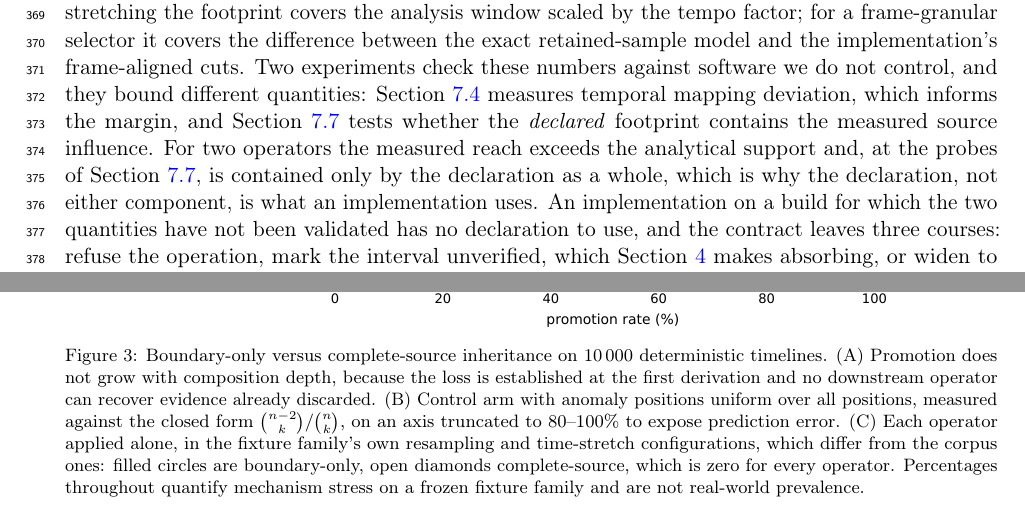
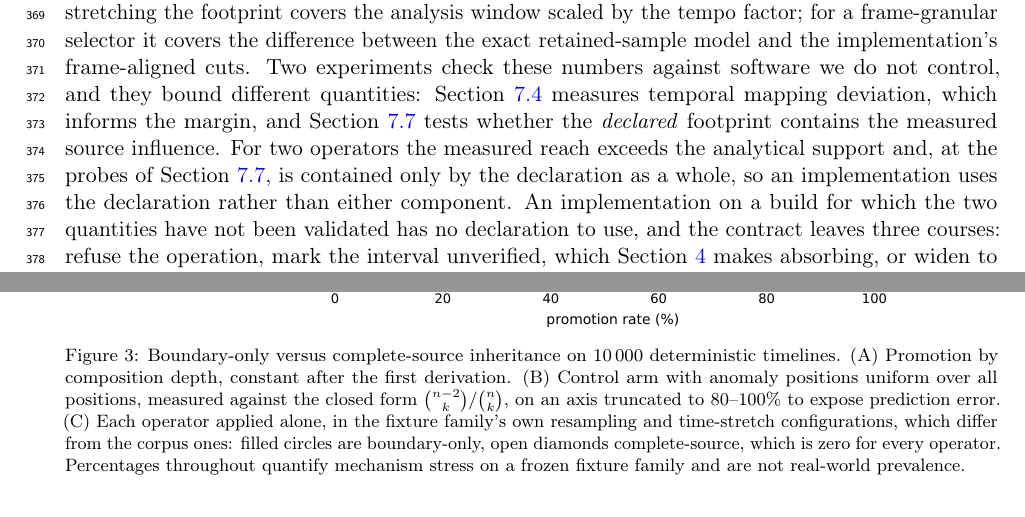
Before and after one commit to 1D-Coda/em-audio, a LaTeX paper (paper/manuscript.tex): two parts of pages 12 and 19 of 36, joined at a grey line, cut so that both start at the same text. Compiled offline with pdfLaTeX.

Commit message:
Vary repeated phrases between Discussion, Conclusion and captions; fewer connectors

```diff
--- a/paper/manuscript.tex
+++ b/paper/manuscript.tex
@@ -778,8 +778,7 @@ Section~\ref{sec:res-containment} tests whether the \emph{declared}
 footprint contains the measured source influence. For two operators the
 measured reach exceeds the analytical support and, at the probes of
 Section~\ref{sec:res-containment}, is contained only by the declaration as a
-whole, which is why the declaration, not either component, is
-what an implementation uses. An implementation on a build for which the two quantities have not been
+whole, so an implementation uses the declaration rather than either component. An implementation on a build for which the two quantities have not been
 validated has no
 declaration to use, and the contract leaves three courses: refuse the
 operation, mark the interval unverified, which Section~\ref{sec:model} makes absorbing, or widen to
@@ -1138,9 +1137,8 @@ side.
 \centering
 \includegraphics[width=0.88\linewidth]{fig3_promotion.pdf}
 \caption{Boundary-only versus complete-source inheritance on \Btimelines{}
-deterministic timelines. (A) Promotion does not grow with composition depth,
-because the loss is established at the first derivation and no downstream
-operator can recover evidence already discarded. (B) Control arm with anomaly
+deterministic timelines. (A) Promotion by composition depth, constant after
+the first derivation. (B) Control arm with anomaly
 positions uniform over all positions, measured against the closed form
 $\binom{n-2}{k}/\binom{n}{k}$, on an axis truncated to 80--100\% to expose
 prediction error. (C) Each operator applied alone, in the fixture family's own resampling and
@@ -1771,7 +1768,7 @@ of the run is in Supplementary Note~\NoteIndependent{}.
 reach} is the measured kernel reach in source samples against a declared
 footprint of \IRmpDeclared{}. The reference and two of the runs use
 FFmpeg~\Vffmpeg{}; the reference and Windows builds of that one version do
-not agree, which is why the declaration is stated per build. Full
+not agree, so the declaration is stated per build. Full
 environments and per-operator detail are Supplementary
 Note~\NoteIndependent{}.}
 \label{tab:runs}
```
Also changed, not shown: paper/manuscript.pdf, paper/manuscript.tex (11 more changed lines), 1 other file.
